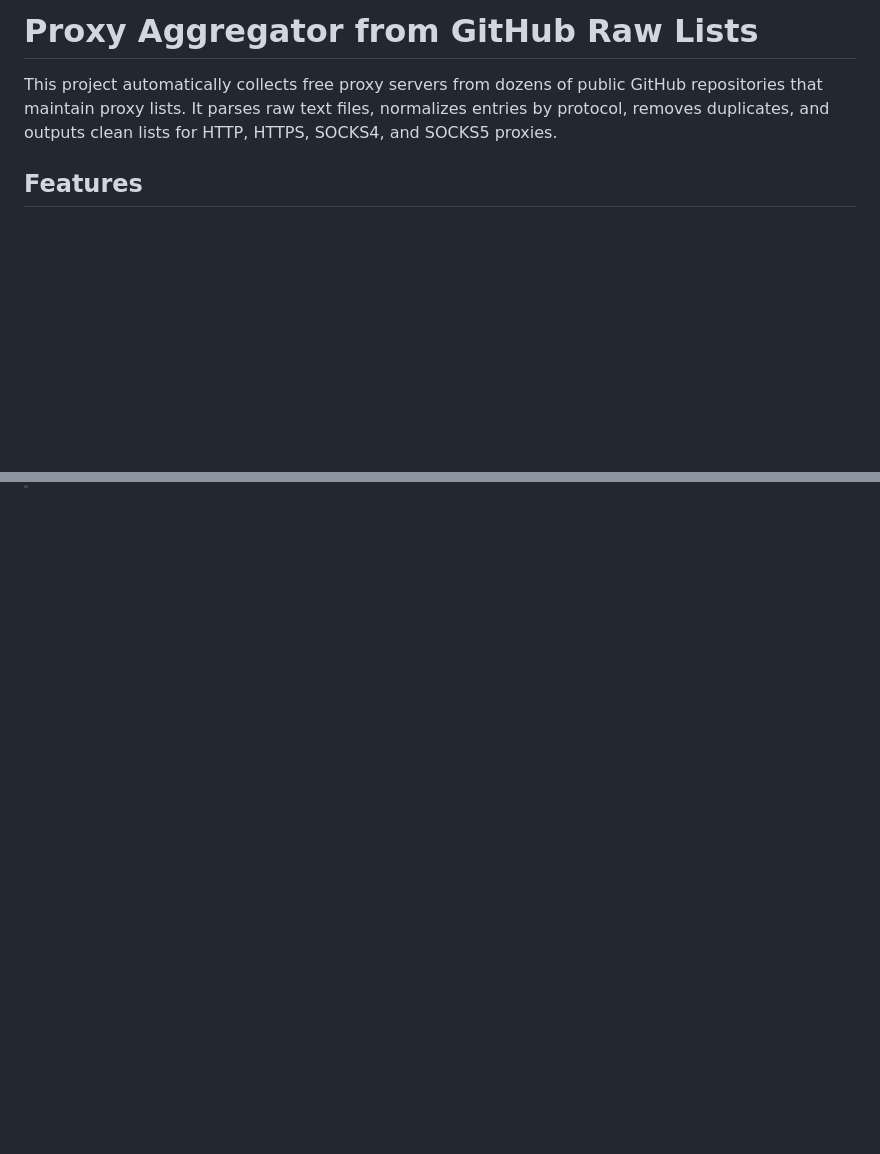
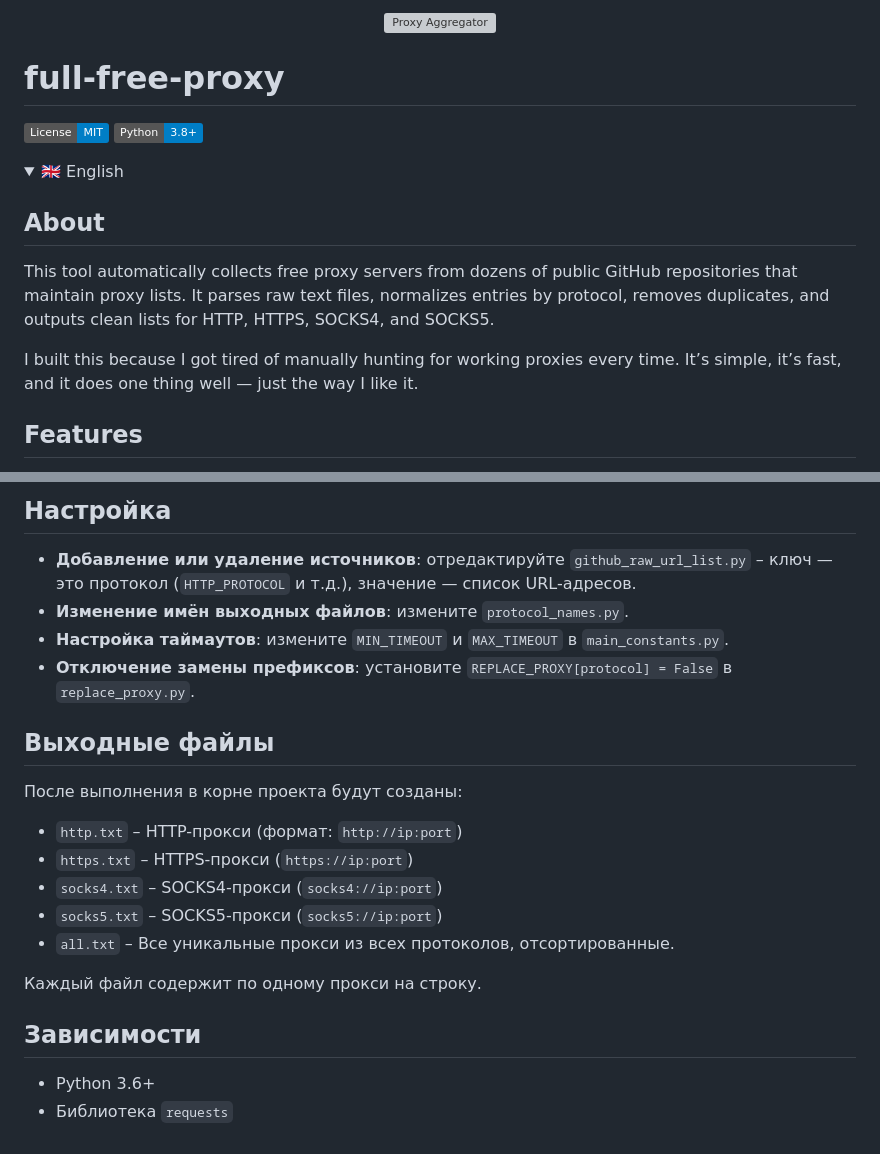
Before and after one commit to just-not-google/full-free-proxy, a Markdown page: README.md, 2 parts joined by grey strips. Drawn GitHub-style; folded sections open; badges without logos; blank space fills up the shorter version; grey boxes are pictures that could not be loaded.

```diff
--- a/README.md
+++ b/README.md
@@ -1,6 +1,20 @@
-# Proxy Aggregator from GitHub Raw Lists
+<p align="center">
+  <img src="imgs/proxy_aggregator.png" width="100%" alt="Proxy Aggregator" />
+</p>
 
-This project automatically collects free proxy servers from dozens of public GitHub repositories that maintain proxy lists. It parses raw text files, normalizes entries by protocol, removes duplicates, and outputs clean lists for HTTP, HTTPS, SOCKS4, and SOCKS5 proxies.
+# full-free-proxy
+
+![License](https://img.shields.io/badge/License-MIT-blue.svg)
+![Python](https://img.shields.io/badge/Python-3.8%2B-blue)
+
+<details>
+<summary>🇬🇧 English</summary>
+
+## About
+
+This tool automatically collects free proxy servers from dozens of public GitHub repositories that maintain proxy lists. It parses raw text files, normalizes entries by protocol, removes duplicates, and outputs clean lists for HTTP, HTTPS, SOCKS4, and SOCKS5.
+
+I built this because I got tired of manually hunting for working proxies every time. It’s simple, it’s fast, and it does one thing well — just the way I like it.
 
 ## Features
 
@@ -84,0 +157,24 @@ This project is licensed under the MIT License – feel free to use and modify i
+## Настройка
+
+- **Добавление или удаление источников**: отредактируйте `github_raw_url_list.py` – ключ — это протокол (`HTTP_PROTOCOL` и т.д.), значение — список URL-адресов.
+- **Изменение имён выходных файлов**: измените `protocol_names.py`.
+- **Настройка таймаутов**: измените `MIN_TIMEOUT` и `MAX_TIMEOUT` в `main_constants.py`.
+- **Отключение замены префиксов**: установите `REPLACE_PROXY[protocol] = False` в `replace_proxy.py`.
+
+## Выходные файлы
+
+После выполнения в корне проекта будут созданы:
+- `http.txt`   – HTTP-прокси (формат: `http://ip:port`)
+- `https.txt`  – HTTPS-прокси (`https://ip:port`)
+- `socks4.txt` – SOCKS4-прокси (`socks4://ip:port`)
+- `socks5.txt` – SOCKS5-прокси (`socks5://ip:port`)
+- `all.txt`    – Все уникальные прокси из всех протоколов, отсортированные.
+
+Каждый файл содержит по одному прокси на строку.
+
+## Зависимости
+
+- Python 3.6+
+- Библиотека `requests`
+
+</details>
```
Also changed, not shown: other parts of README.md (+61 -3 lines).
